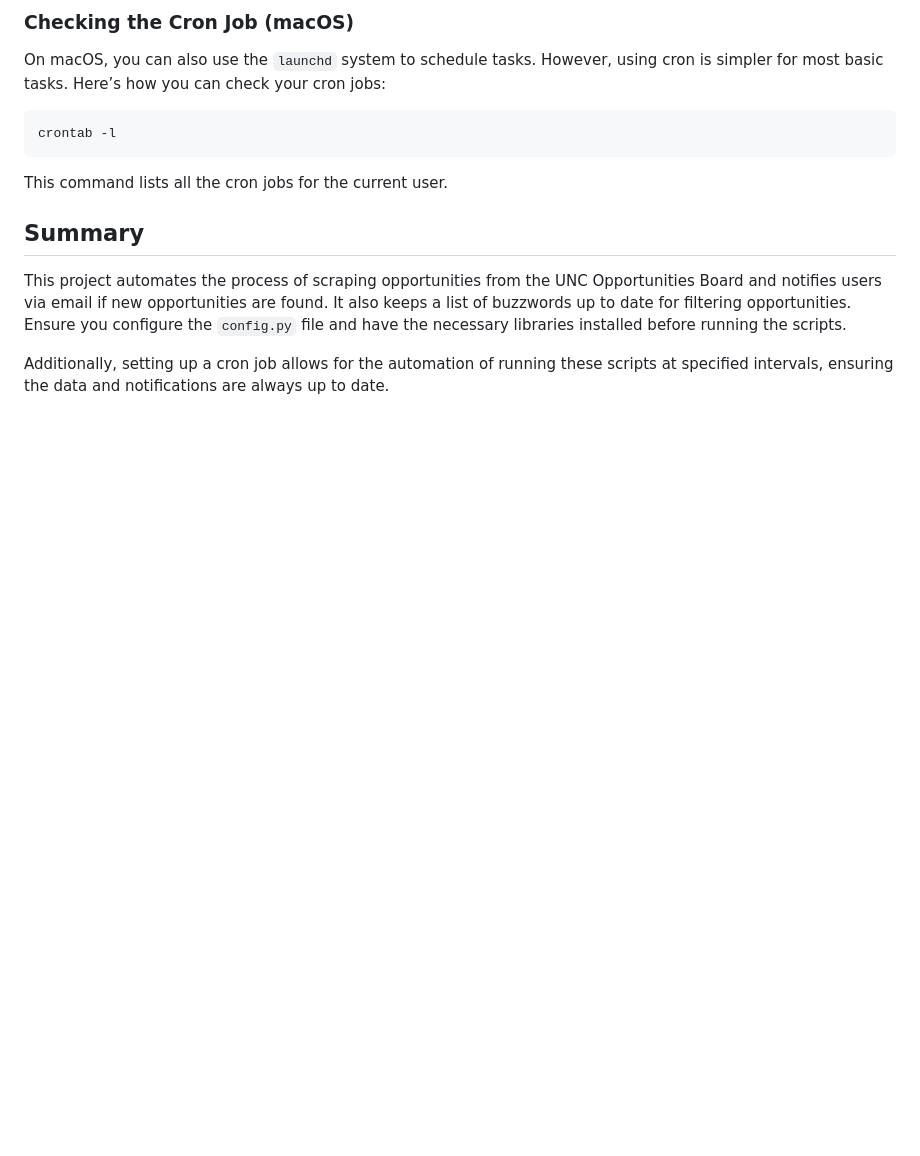
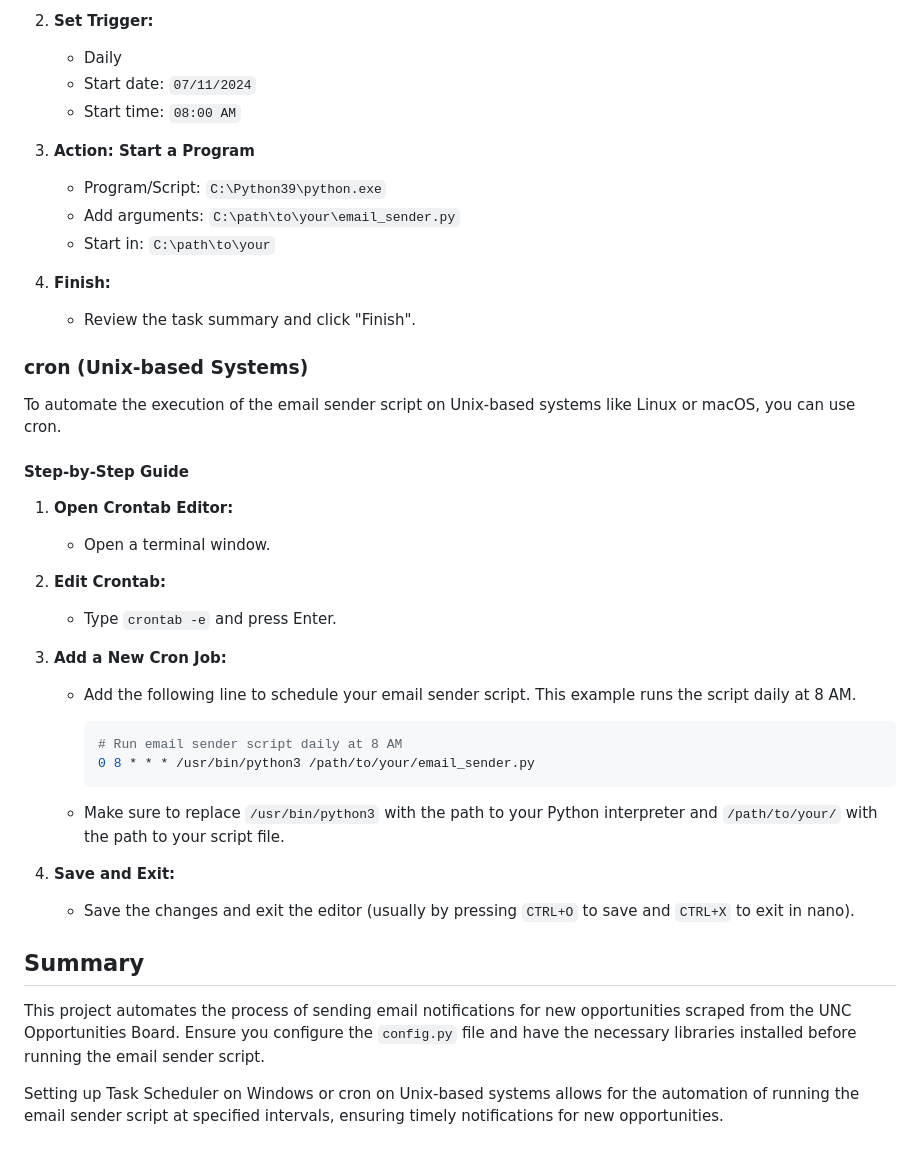
Before and after one commit to ConorJones05/UNC_Opportunities, a Markdown page: README.md, the part around one of its changes. GitHub-like rendering; blank space fills up the shorter version.

````diff
--- a/README.md
+++ b/README.md
@@ -70,15 +72,43 @@ To automate the execution of your scripts, you can set up a cron job.
 
-### Checking the Cron Job (macOS)
+2. **Set Trigger:**
+   - Daily
+   - Start date: `07/11/2024`
+   - Start time: `08:00 AM`
 
-On macOS, you can also use the `launchd` system to schedule tasks. However, using cron is simpler for most basic tasks. Here’s how you can check your cron jobs:
+3. **Action: Start a Program**
+   - Program/Script: `C:\Python39\python.exe`
+   - Add arguments: `C:\path\to\your\email_sender.py`
+   - Start in: `C:\path\to\your`
 
-```bash
-crontab -l
-```
+4. **Finish:**
+   - Review the task summary and click "Finish".
 
-This command lists all the cron jobs for the current user.
+### cron (Unix-based Systems)
+
+To automate the execution of the email sender script on Unix-based systems like Linux or macOS, you can use cron.
+
+#### Step-by-Step Guide
+
+1. **Open Crontab Editor:**
+   - Open a terminal window.
+
+2. **Edit Crontab:**
+   - Type `crontab -e` and press Enter.
+
+3. **Add a New Cron Job:**
+   - Add the following line to schedule your email sender script. This example runs the script daily at 8 AM.
+
+     ```bash
+     # Run email sender script daily at 8 AM
+     0 8 * * * /usr/bin/python3 /path/to/your/email_sender.py
+     ```
+
+   - Make sure to replace `/usr/bin/python3` with the path to your Python interpreter and `/path/to/your/` with the path to your script file.
+
+4. **Save and Exit:**
+   - Save the changes and exit the editor (usually by pressing `CTRL+O` to save and `CTRL+X` to exit in nano).
 
 ## Summary
-This project automates the process of scraping opportunities from the UNC Opportunities Board and notifies users via email if new opportunities are found. It also keeps a list of buzzwords up to date for filtering opportunities. Ensure you configure the `config.py` file and have the necessary libraries installed before running the scripts.
+This project automates the process of sending email notifications for new opportunities scraped from the UNC Opportunities Board. Ensure you configure the `config.py` file and have the necessary libraries installed before running the email sender script.
 
-Additionally, setting up a cron job allows for the automation of running these scripts at specified intervals, ensuring the data and notifications are always up to date.
+Setting up Task Scheduler on Windows or cron on Unix-based systems allows for the automation of running the email sender script at specified intervals, ensuring timely notifications for new opportunities.
````
Also changed, not shown: other parts of README.md (+36 -34 lines).
